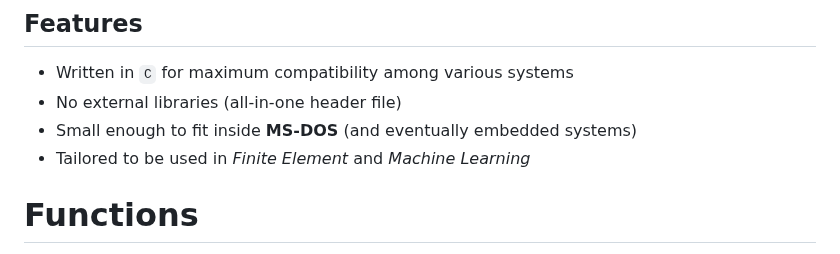
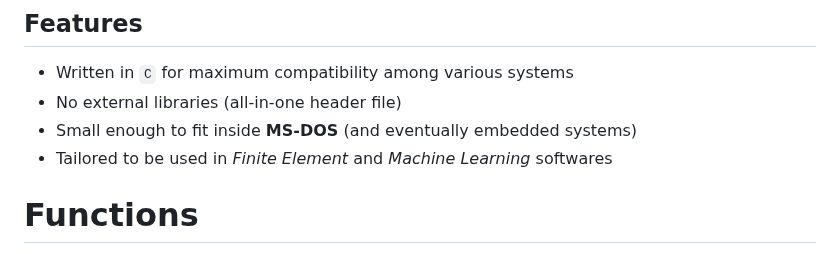
Before and after one commit to mrc-tech/SLAP, a Markdown page: README.md, the part around the change. GitHub-like rendering.

```diff
--- a/README.md
+++ b/README.md
@@ -6,7 +6,7 @@ Simple Linear Algebra Package (SLAP) -->
 - Written in `C` for maximum compatibility among various systems
 - No external libraries (all-in-one header file)
 - Small enough to fit inside **MS-DOS** (and eventually embedded systems)
-- Tailored to be used in _Finite Element_ and _Machine Learning_
+- Tailored to be used in _Finite Element_ and _Machine Learning_ softwares
 
 
 # Functions
```
